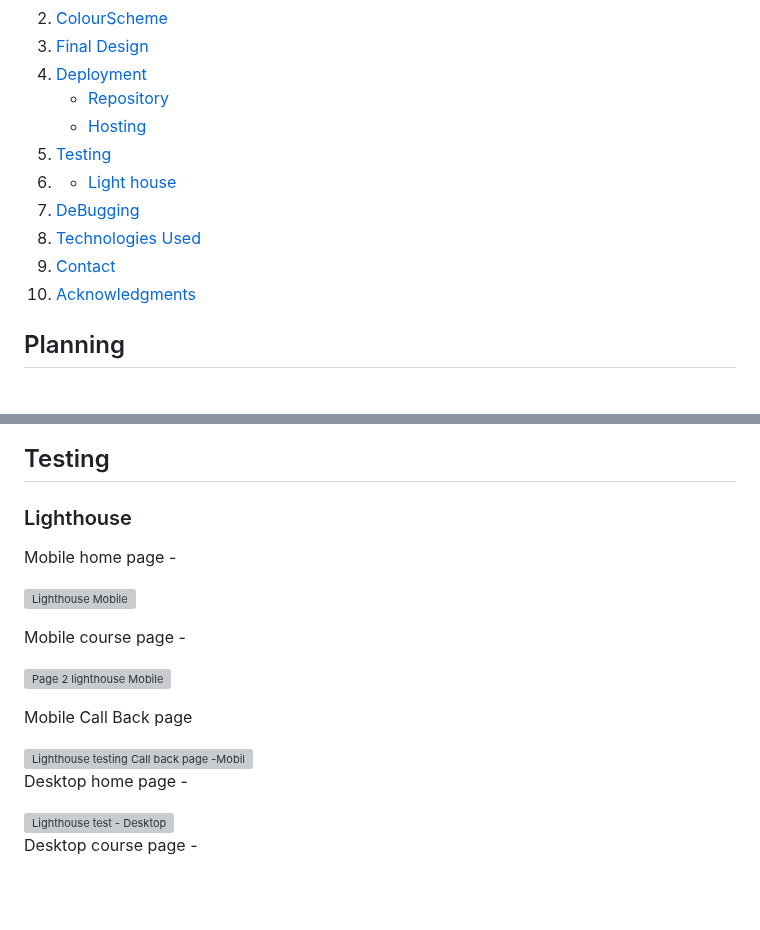
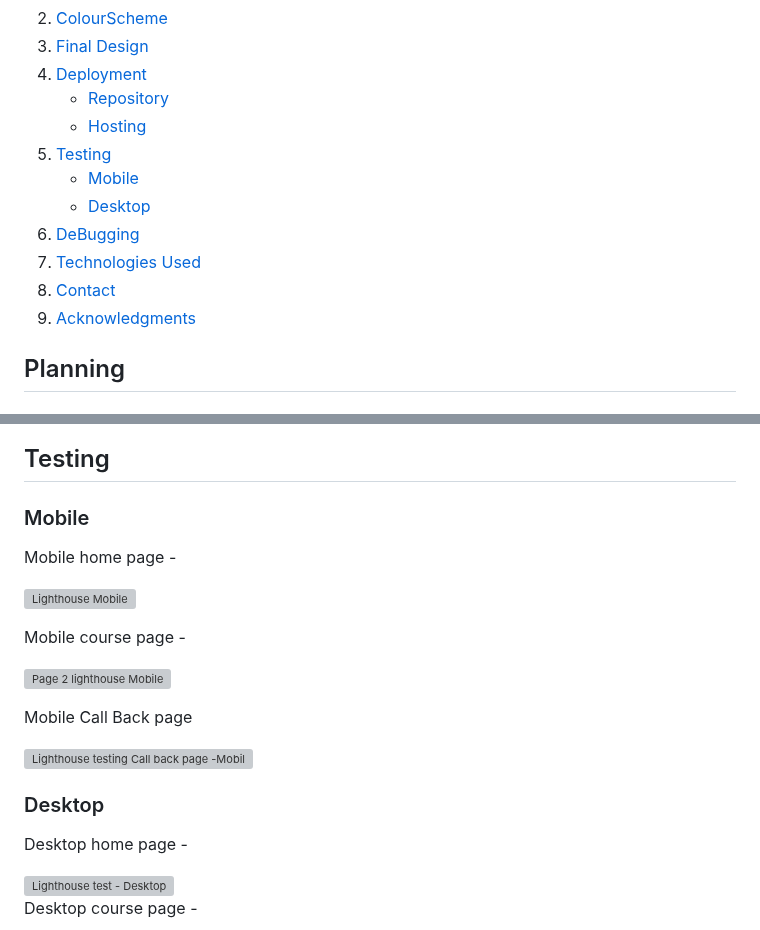
Before and after one commit to markh55/EWYL, a Markdown page: README.md, 2 parts joined by grey strips. Rendered like a GitHub page; blank space fills up the shorter version; grey boxes are pictures that could not be loaded.

Commit message:
Added sub links to testing section - README.md

```diff
--- a/README.md
+++ b/README.md
@@ -17,12 +17,13 @@ My aim for this website is to be inviting and simple to use but also deliver eno
  4. [Deployment](#Deployment)
     * [Repository](#Repository)
     * [Hosting](#Hosting)
- 6. [Testing](#Testing)
- 7.  * [Light house](#Lighthouse)
- 8. [DeBugging](#DeBugging)
- 9. [Technologies Used](#TechnologiesUsed)
- 10. [Contact](#Contact)
- 11. [Acknowledgments](#Acknowledgments)
+ 5. [Testing](#Testing)
+    * [Mobile](#Mobile)
+    * [Desktop](#Desktop)
+ 6. [DeBugging](#DeBugging)
+ 7. [Technologies Used](#TechnologiesUsed)
+ 8. [Contact](#Contact)
+ 9. [Acknowledgments](#Acknowledgments)
 
 
  ## Planning
@@ -126,7 +127,7 @@ Once on the pages site I would ensure the following settings was applied;
 
 ## Testing
 
-### Lighthouse
+### Mobile
 
 Mobile home page -
 
@@ -140,6 +141,8 @@ Mobile Call Back page
 
 <img width="538" alt="Lighthouse testing Call back page -Mobile" src="https://github.com/user-attachments/assets/94b265cc-c7ff-4bfe-9ac7-2763c49161ea" />
 
+
+### Desktop
 
 Desktop home page -
 
```
